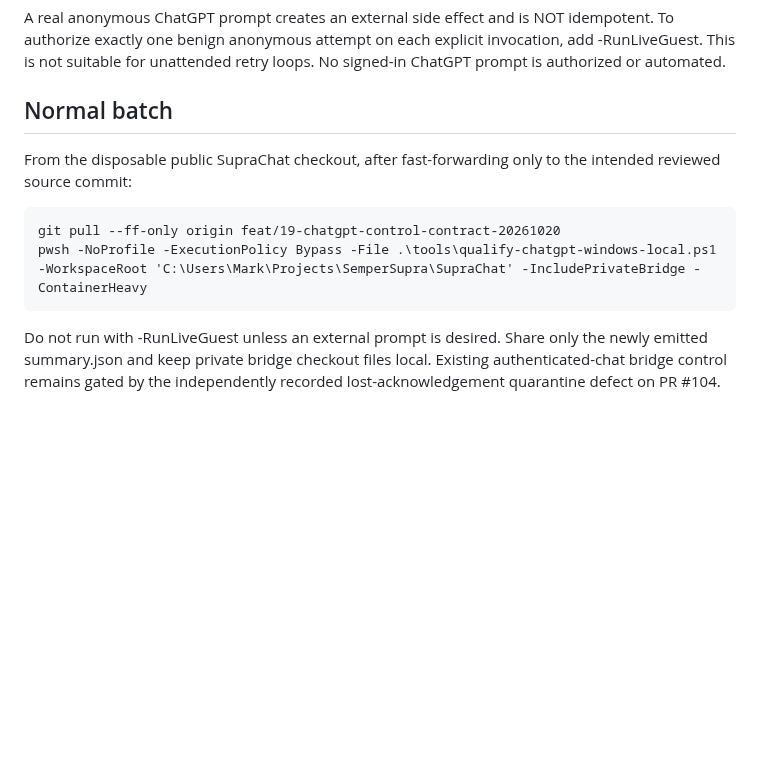
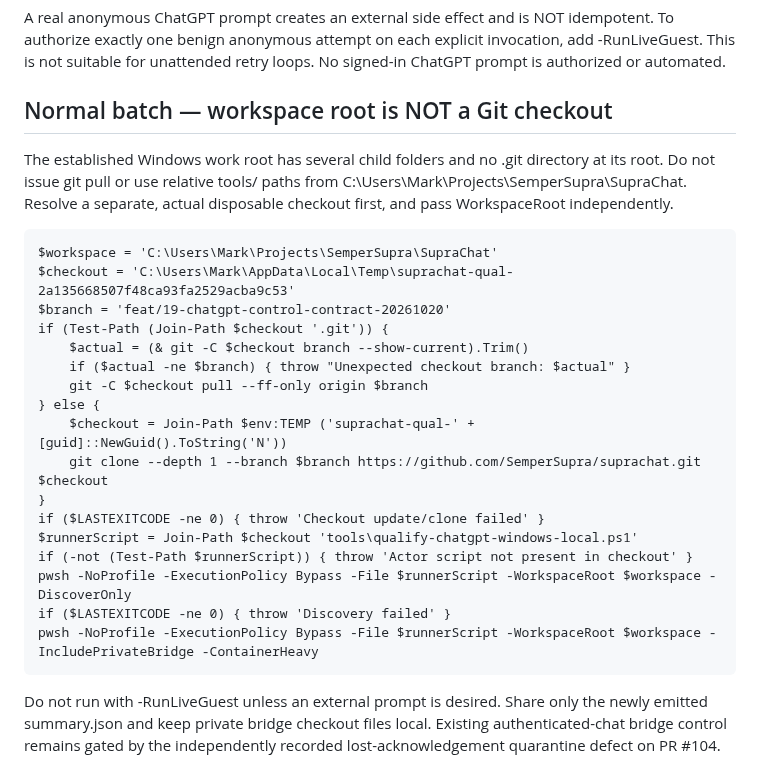
Before and after one commit to SemperSupra/suprachat, a Markdown page: docs/windows-local-repeatability-contract.md, the part around the change. Rendered like a GitHub page; blank space fills up the shorter version.

Commit message:
docs(#19): distinguish established multi-repo workspace from executable disposable checkout

```diff
--- a/docs/windows-local-repeatability-contract.md
+++ b/docs/windows-local-repeatability-contract.md
@@ -69,13 +69,30 @@ NOT idempotent. To authorize exactly one benign anonymous attempt on each
 explicit invocation, add -RunLiveGuest. This is not suitable for unattended
 retry loops. No signed-in ChatGPT prompt is authorized or automated.
 
-## Normal batch
+## Normal batch — workspace root is NOT a Git checkout
 
-From the disposable public SupraChat checkout, after fast-forwarding only
-to the intended reviewed source commit:
+The established Windows work root has several child folders and no .git
+directory at its root. Do not issue git pull or use relative tools/ paths
+from C:\Users\Mark\Projects\SemperSupra\SupraChat. Resolve a separate,
+actual disposable checkout first, and pass WorkspaceRoot independently.
 
-    git pull --ff-only origin feat/19-chatgpt-control-contract-20261020
-    pwsh -NoProfile -ExecutionPolicy Bypass -File .\tools\qualify-chatgpt-windows-local.ps1 -WorkspaceRoot 'C:\Users\Mark\Projects\SemperSupra\SupraChat' -IncludePrivateBridge -ContainerHeavy
+    $workspace = 'C:\Users\Mark\Projects\SemperSupra\SupraChat'
+    $checkout = 'C:\Users\Mark\AppData\Local\Temp\suprachat-qual-2a135668507f48ca93fa2529acba9c53'
+    $branch = 'feat/19-chatgpt-control-contract-20261020'
+    if (Test-Path (Join-Path $checkout '.git')) {
+        $actual = (& git -C $checkout branch --show-current).Trim()
+        if ($actual -ne $branch) { throw "Unexpected checkout branch: $actual" }
+        git -C $checkout pull --ff-only origin $branch
+    } else {
+        $checkout = Join-Path $env:TEMP ('suprachat-qual-' + [guid]::NewGuid().ToString('N'))
+        git clone --depth 1 --branch $branch https://github.com/SemperSupra/suprachat.git $checkout
+    }
+    if ($LASTEXITCODE -ne 0) { throw 'Checkout update/clone failed' }
+    $runnerScript = Join-Path $checkout 'tools\qualify-chatgpt-windows-local.ps1'
+    if (-not (Test-Path $runnerScript)) { throw 'Actor script not present in checkout' }
+    pwsh -NoProfile -ExecutionPolicy Bypass -File $runnerScript -WorkspaceRoot $workspace -DiscoverOnly
+    if ($LASTEXITCODE -ne 0) { throw 'Discovery failed' }
+    pwsh -NoProfile -ExecutionPolicy Bypass -File $runnerScript -WorkspaceRoot $workspace -IncludePrivateBridge -ContainerHeavy
 
 Do not run with -RunLiveGuest unless an external prompt is desired. Share
 only the newly emitted summary.json and keep private bridge checkout files
```
